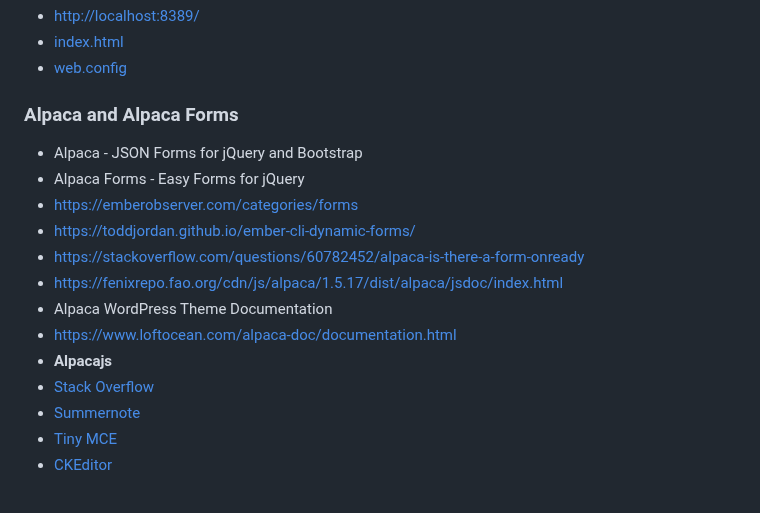
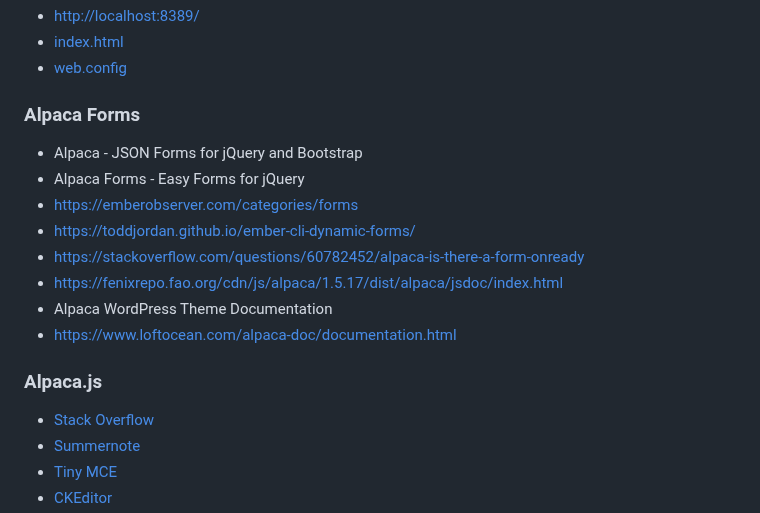
Before and after one commit to gtechsltn/HTML_CSS_JavaScript_Jquery_Bootstrap, a Markdown page: README.md, the part around one of its changes. Drawn GitHub-style.

```diff
--- a/README.md
+++ b/README.md
@@ -157,7 +160,7 @@ moment.tz('1975-06-25T01:00:00.000Z', 'UTC').tz('Asia/Saigon').format()
 + <a href="https://github.com/gtechsltn/HTML_CSS_JavaScript_Jquery_Bootstrap/blob/main/src/index.html" target="_blank">index.html</a>
 + <a href="https://github.com/gtechsltn/HTML_CSS_JavaScript_Jquery_Bootstrap/blob/main/src/index.html" target="_blank">web.config</a>
 
-### Alpaca and Alpaca Forms
+### Alpaca Forms
 + Alpaca - JSON Forms for jQuery and Bootstrap
 + Alpaca Forms - Easy Forms for jQuery
 + https://emberobserver.com/categories/forms
@@ -166,7 +169,8 @@ moment.tz('1975-06-25T01:00:00.000Z', 'UTC').tz('Asia/Saigon').format()
 + https://fenixrepo.fao.org/cdn/js/alpaca/1.5.17/dist/alpaca/jsdoc/index.html
 + Alpaca WordPress Theme Documentation
 + https://www.loftocean.com/alpaca-doc/documentation.html
-+ **Alpacajs**
+
+### Alpaca.js
 + [Stack Overflow](https://stackoverflow.com/questions/tagged/alpacajs)
 + [Summernote](http://www.alpacajs.org/docs/fields/summernote.html)
 + [Tiny MCE](http://www.alpacajs.org/docs/fields/tinymce.html)
```
Also changed, not shown: other parts of README.md (+6 -1 lines).
